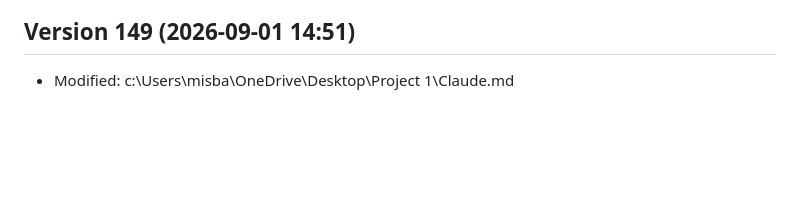
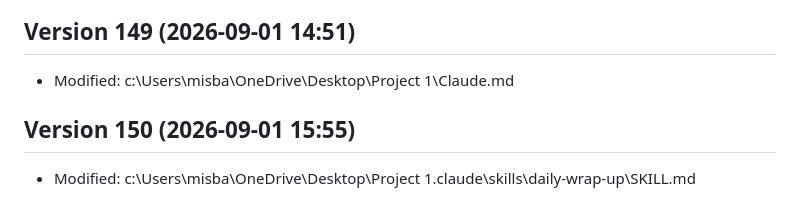
Before and after one commit to misbahiqbal-Stack/Observation-History-Dashboard, a Markdown page: memory.md, the part around the change. GitHub-like rendering; blank space fills up the shorter version.

```diff
--- a/memory.md
+++ b/memory.md
@@ -608,3 +608,6 @@ _Last reviewed: 2026-08-21_
 
 ## Version 149 (2026-09-01 14:51)
 - Modified: c:\Users\misba\OneDrive\Desktop\Project 1\Claude.md
+
+## Version 150 (2026-09-01 15:55)
+- Modified: c:\Users\misba\OneDrive\Desktop\Project 1\.claude\skills\daily-wrap-up\SKILL.md
```
Also changed, not shown: 1 other file.
